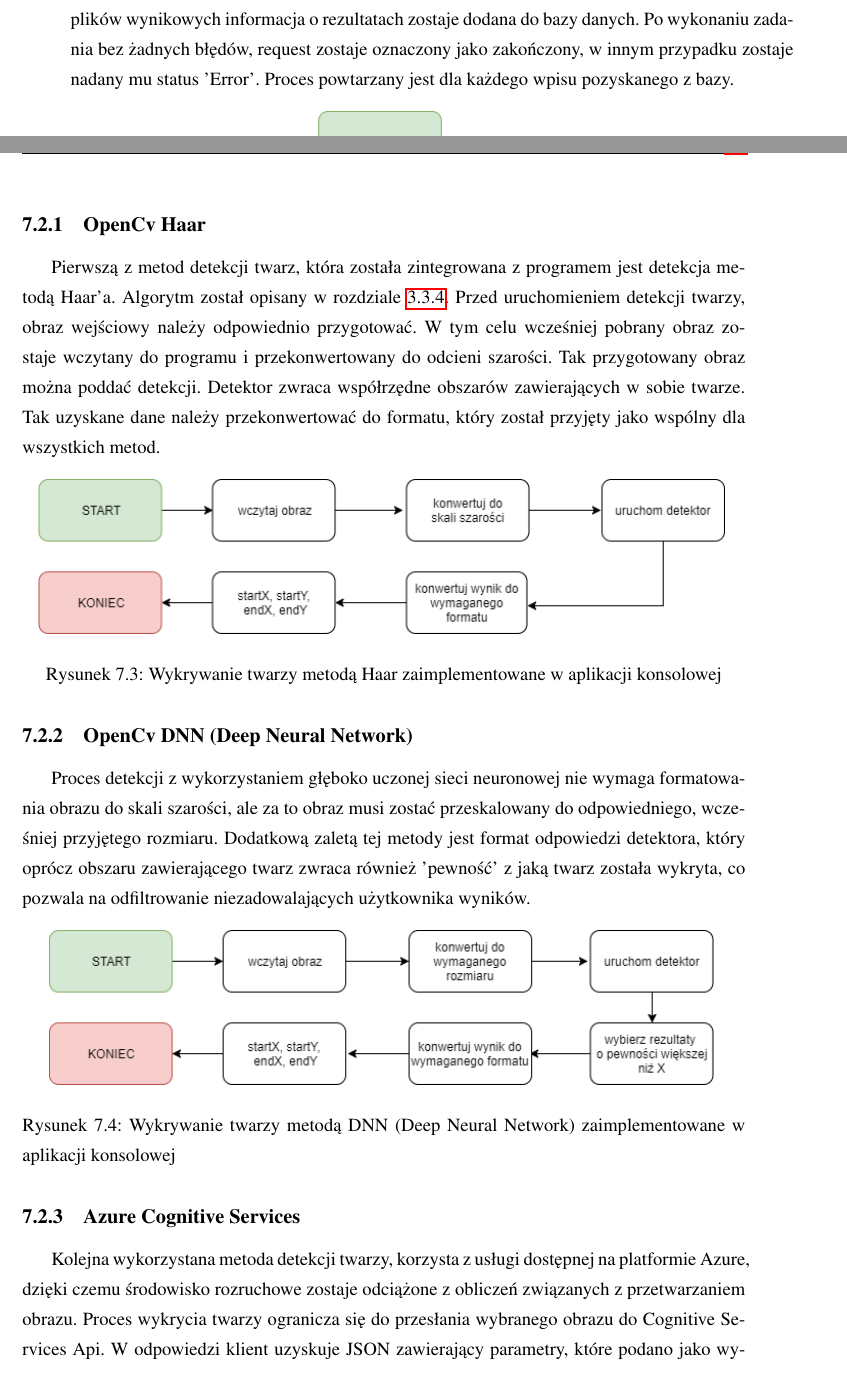
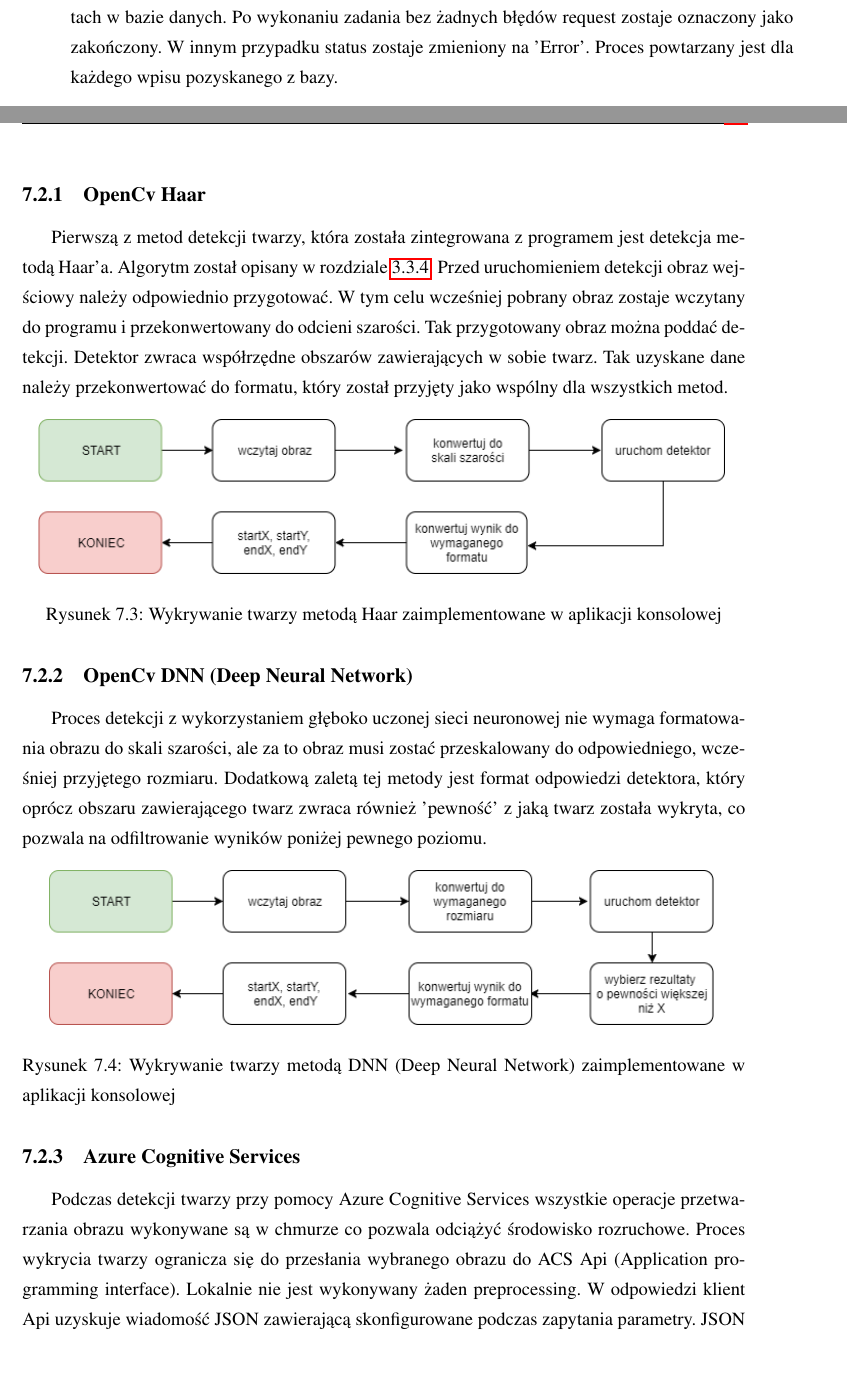
Before and after one commit to szymek325/MasterThesis, a LaTeX thesis (Mateusz_Szymkowiak_Praca_Dyplomowa_Magisterska.tex, which reads sections/aplikacja_konsolowa.tex): two parts of pages 37 and 38 of 71, joined at a grey line, cut at the place of the change. Compiled offline with pdfLaTeX.

Commit message:
konsolowka detekcja finished

```diff
--- a/sections/aplikacja_konsolowa.tex
+++ b/sections/aplikacja_konsolowa.tex
@@ -11,7 +12,7 @@ Aplikacja konsolowa powstała w języku programowania Python w wersji trzeciej.
 
 \section{Proces wykrywania twarzy}
 Uogólniony proces detekcji twarzy na obrazie został przedstawiony na grafie \ref{fig:wykrywanie_proces}.
-Proces przetwarzania zadań detekcji rozpoczyna się od pobrania z bazy wszystkich żądań o statusie 'New'. Następnie każde zadanie przetwarzane jest osobno. Dla aktualnie procesowanego zadania pobierany jest obraz wejściowy z usługi Dropbox i zapisywany w lokalnym folderze. Następnym krokiem jest wywołanie procesu odpowiedzialnego za odpowiednie przygotowanie zdjęcia, a następnie pozyskanie oczekiwanych wyników, w sposób odpowiedni dla danego sposobu. Krok ten został szerzej opisany w podrozdziałach \ref{detekcja_haar}, \ref{detekcja_dnn} i \ref{detekcja_azure}. po uzyskaniu wyników każdą dostępną w programie metodą, zostaje utworzony obraz wyjściowy dla każdej metody (haar, azure, ..), które zostaje wgrany do odpowiedniego folderu w usłudze Dropbox. Po poprawnym wgraniu plików wynikowych informacja o rezultatach zostaje dodana do bazy danych. Po wykonaniu zadania bez żadnych błędów, request zostaje oznaczony jako zakończony, w innym przypadku zostaje nadany mu status 'Error'. Proces powtarzany jest dla każdego wpisu pozyskanego z bazy.
+Proces przetwarzania zadań detekcji rozpoczyna się od pobrania z bazy wszystkich żądań o statusie 'New'. Następnie każde zadanie przetwarzane jest osobno. Dla aktualnie procesowanego zadania pobierany jest obraz wejściowy z usługi Dropbox i zapisywany w lokalnym folderze. Następnym krokiem jest wywołanie procesu odpowiedzialnego za preprocessing zdjęcia i pozyskanie oczekiwanych wyników detekcji. Krok ten został szerzej opisany w podrozdziałach \ref{detekcja_haar}, \ref{detekcja_dnn} i \ref{detekcja_azure}. Po uzyskaniu wyników każdą dostępną w programie metodą, utworzony zostaje obraz wyjściowy dla każdej metody (haar, azure, ..), który program uploaduje do odpowiedniego folderu w usłudze Dropbox. Po poprawnym wgraniu plików wynikowych następuje zapisanie informacji o rezultatach w bazie danych. Po wykonaniu zadania bez żadnych błędów request zostaje oznaczony jako zakończony. W innym przypadku status zostaje zmieniony na 'Error'. Proces powtarzany jest dla każdego wpisu pozyskanego z bazy.
 \begin{figure}[H]
 	\centering
 	\includegraphics[scale=0.6]{wykrywanie_twarzy.png}
@@ -20,7 +21,7 @@ Proces przetwarzania zadań detekcji rozpoczyna się od pobrania z bazy wszystki
 \end{figure}
 
 \subsection{OpenCv Haar} \label{detekcja_haar}
-Pierwszą z metod detekcji twarz, która została zintegrowana z programem jest detekcja metodą Haar'a. Algorytm został opisany w rozdziale \ref{haar}. Przed uruchomieniem detekcji twarzy, obraz wejściowy należy odpowiednio przygotować. W tym celu wcześniej pobrany obraz zostaje wczytany do programu i przekonwertowany do odcieni szarości. Tak przygotowany obraz można poddać detekcji. Detektor zwraca współrzędne obszarów zawierających w sobie twarze. Tak uzyskane dane należy przekonwertować do formatu, który został przyjęty jako wspólny dla wszystkich metod.
+Pierwszą z metod detekcji twarzy, która została zintegrowana z programem jest detekcja metodą Haar'a. Algorytm został opisany w rozdziale \ref{haar}. Przed uruchomieniem detekcji obraz wejściowy należy odpowiednio przygotować. W tym celu wcześniej pobrany obraz zostaje wczytany do programu i przekonwertowany do odcieni szarości. Tak przygotowany obraz można poddać detekcji. Detektor zwraca współrzędne obszarów zawierających w sobie twarz. Tak uzyskane dane należy przekonwertować do formatu, który został przyjęty jako wspólny dla wszystkich metod.
 \begin{figure}[H]
 	\centering
 	\includegraphics[scale=0.6]{detekcja_haar.png}
@@ -29,7 +30,7 @@ Pierwszą z metod detekcji twarz, która została zintegrowana z programem jest
 \end{figure}
 
 \subsection{OpenCv DNN (Deep Neural Network)} \label{detekcja_dnn}
-Proces detekcji z wykorzystaniem głęboko uczonej sieci neuronowej nie wymaga formatowania obrazu do skali szarości, ale za to obraz musi zostać przeskalowany do odpowiedniego, wcześniej przyjętego rozmiaru. Dodatkową zaletą tej metody jest format odpowiedzi detektora, który oprócz obszaru zawierającego twarz zwraca również 'pewność' z jaką twarz została wykryta, co pozwala na odfiltrowanie niezadowalających użytkownika wyników.
+Proces detekcji z wykorzystaniem głęboko uczonej sieci neuronowej nie wymaga formatowania obrazu do skali szarości, ale za to obraz musi zostać przeskalowany do odpowiedniego, wcześniej przyjętego rozmiaru. Dodatkową zaletą tej metody jest format odpowiedzi detektora, który oprócz obszaru zawierającego twarz zwraca również 'pewność' z jaką twarz została wykryta, co pozwala na odfiltrowanie wyników poniżej pewnego poziomu.
 \begin{figure}[H]
 	\centering
 	\includegraphics[scale=0.6]{detekcja_dnn.png}
@@ -38,14 +39,13 @@ Proces detekcji z wykorzystaniem głęboko uczonej sieci neuronowej nie wymaga f
 \end{figure}
 
 \subsection{Azure Cognitive Services} \label{detekcja_azure}
-Kolejna wykorzystana metoda detekcji twarzy, korzysta z usługi dostępnej na platformie Azure, dzięki czemu środowisko rozruchowe zostaje odciążone z obliczeń związanych z przetwarzaniem obrazu. Proces wykrycia twarzy ogranicza się do przesłania wybranego obrazu do Cognitive Services Api. W odpowiedzi klient uzyskuje JSON zawierający parametry, które podano jako wymagane podczas wykonywania zapytania. JSON zostaje zparsowany na obiekt, którego wartości zostają przekonwertowane do wymaganego formatu [startX, startY, endX, endY].
+Podczas detekcji twarzy przy pomocy Azure Cognitive Services wszystkie operacje przetwarzania obrazu wykonywane są w chmurze co pozwala odciążyć środowisko rozruchowe. Proces wykrycia twarzy ogranicza się do przesłania wybranego obrazu do ACS Api (Application programming interface). Lokalnie nie jest wykonywany żaden preprocessing. W odpowiedzi klient Api uzyskuje wiadomość JSON zawierającą skonfigurowane podczas zapytania parametry. JSON zostaje zparsowany do postaci obiektu ze wszystkimi informacjami. Wartości zostają przekonwertowane do formatu [startX, startY, endX, endY].
 \begin{figure}[H]
 	\centering
 	\includegraphics[scale=0.6]{detekcja_azure.png}
 	\caption{Wykrywanie twarzy używając Azure Cognitive Services zaimplementowane w aplikacji konsolowej}
 	\label{fig:wykrywanie_azure}
 \end{figure}
-
 
 \section{Proces trenowania modelu dla wybranych algorytmów \textcolor{red}{cos o tej sieci napisac lub omowic jej zrodla}}
 Proces trenowania sieci został przedstawiono na grafie \ref{fig:trenowanie_proces}. Po jego zakończeniu użytkownik otrzymuje grupę wytrenowanych modeli zawierającą gotowe do użycia metody rozpoznawania twarzy przedstawione w rozdziale \ref{s:open_cv} oraz \ref{azurecs}.
```
Also changed, not shown: sections/aplikacja_konsolowa.tex (5 more changed lines).
